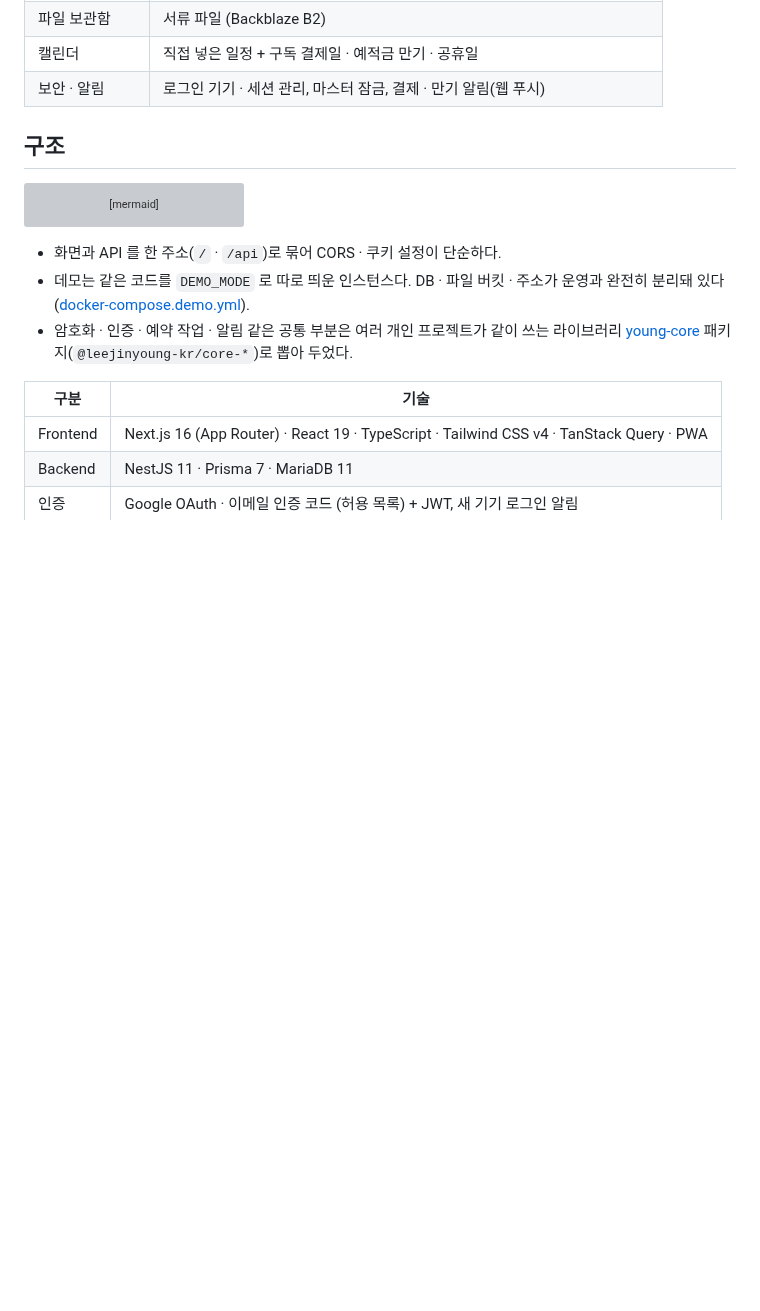
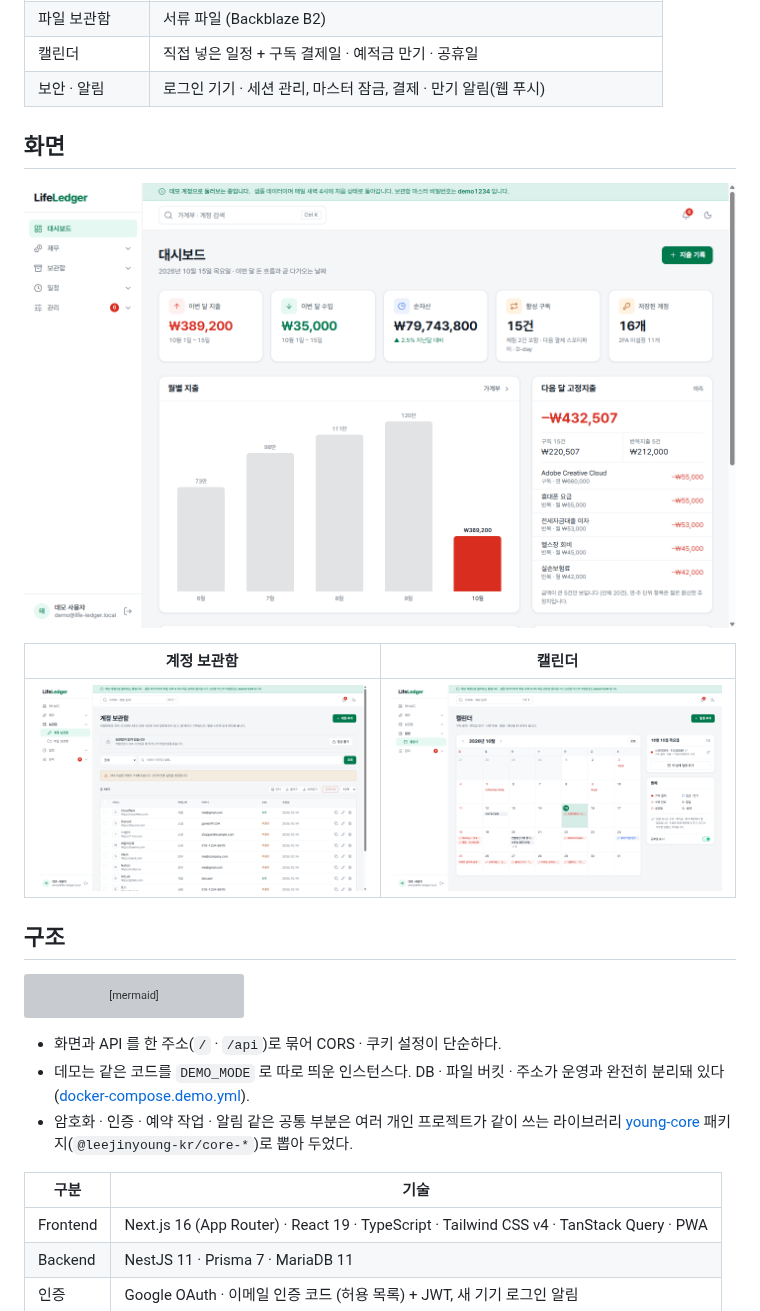
Before and after one commit to leejinyoung-kr/life-ledger, a Markdown page: README.md, the part around the change. Rendered like a GitHub page; pictures changed too: docs/screenshots/calendar.png (added), docs/screenshots/credentials.png (added), docs/screenshots/dashboard.png (added); blank space fills up the shorter version; grey boxes are pictures that could not be loaded.

```diff
--- a/README.md
+++ b/README.md
@@ -12,6 +12,14 @@
 | 파일 보관함 | 서류 파일 (Backblaze B2) |
 | 캘린더 | 직접 넣은 일정 + 구독 결제일 · 예적금 만기 · 공휴일 |
 | 보안 · 알림 | 로그인 기기 · 세션 관리, 마스터 잠금, 결제 · 만기 알림(웹 푸시) |
+
+## 화면
+
+![대시보드 — 이번 달 돈 흐름과 다가오는 결제](docs/screenshots/dashboard.png)
+
+| 계정 보관함 | 캘린더 |
+| --- | --- |
+| ![계정 보관함 — 잠금 상태, 2FA 미설정 경고](docs/screenshots/credentials.png) | ![캘린더 — 구독 결제 · 적금 만기 · 공휴일 연동](docs/screenshots/calendar.png) |
 
 ## 구조
 
```
Also changed, not shown: 1 other file.
